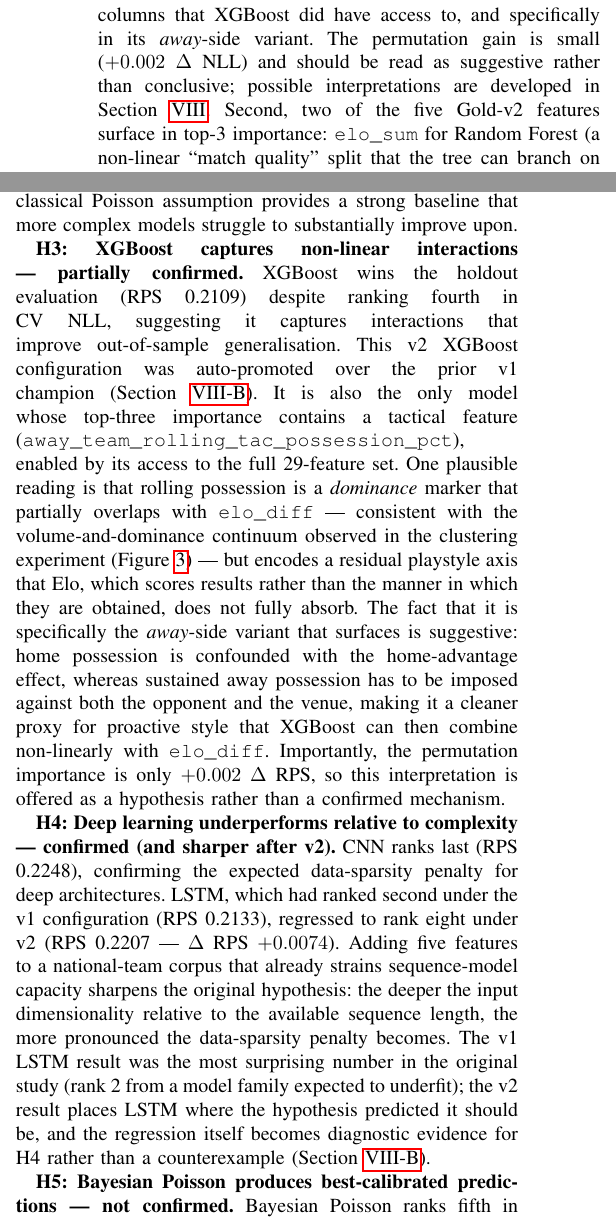
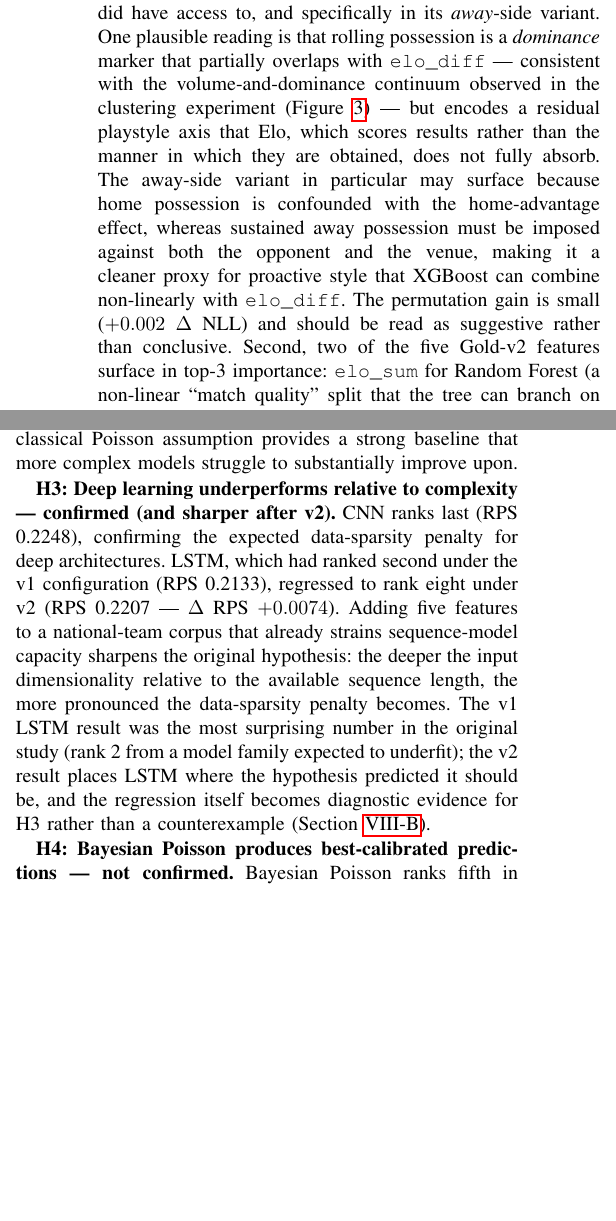
Before and after one commit to tomppa999/MLOps_FootballWCPredictor, a LaTeX paper (docs/report/wc_mlops_report.tex): two parts of the columns of page 11 of 16, joined at a grey line, cut so that both start at the same text, the shorter picture padded with empty space. Compiled offline with pdfLaTeX.

Commit message:
removed H3

```diff
--- a/docs/report/wc_mlops_report.tex
+++ b/docs/report/wc_mlops_report.tex
@@ -1148,10 +1143,19 @@ This is partly structural, since XGBoost is the only model that receives
 the full 29-feature set, so the other eight were never offered the
 tactical columns to rank, but the feature is still chosen over the
 nine other tactical columns that XGBoost did have access to, and
-specifically in its \emph{away}-side variant.  The permutation gain is
-small ($+0.002$ $\Delta$ NLL) and should be read as suggestive rather
-than conclusive; possible interpretations are developed in
-Section~\ref{sec:discussion}.
+specifically in its \emph{away}-side variant.  One plausible reading is
+that rolling possession is a \emph{dominance} marker that partially
+overlaps with \texttt{elo\_diff} --- consistent with the
+volume-and-dominance continuum observed in the clustering experiment
+(Figure~\ref{fig:cluster_k}) --- but encodes a residual playstyle axis
+that Elo, which scores results rather than the manner in which they are
+obtained, does not fully absorb.  The away-side variant in particular may
+surface because home possession is confounded with the home-advantage
+effect, whereas sustained away possession must be imposed against both the
+opponent and the venue, making it a cleaner proxy for proactive style that
+XGBoost can combine non-linearly with \texttt{elo\_diff}.  The permutation
+gain is small ($+0.002$ $\Delta$ NLL) and should be read as suggestive
+rather than conclusive.
 Second, two of the five Gold-v2 features surface in top-3 importance:
 \texttt{elo\_sum} for Random Forest (a non-linear ``match quality'' split
 that the tree can branch on independently of which side is favoured) and
@@ -1193,30 +1197,7 @@ NegBin GLM, SARIMAX, LSTM, and CNN on holdout RPS, demonstrating that
 the classical Poisson assumption provides a strong baseline that more
 complex models struggle to substantially improve upon.
 
-\textbf{H3: XGBoost captures non-linear interactions --- partially
-confirmed.}
-XGBoost wins the holdout evaluation (RPS 0.2109) despite ranking fourth in
-CV NLL, suggesting it captures interactions that improve out-of-sample
-generalisation.  This v2 XGBoost configuration was auto-promoted over the
-prior v1 champion (Section~\ref{sec:gold_v2}).  It is also the only model
-whose top-three importance contains a tactical feature
-(\texttt{away\_team\_rolling\_tac\_possession\_pct}), enabled by its access
-to the full 29-feature set.  One plausible reading is that rolling
-possession is a \emph{dominance} marker that partially overlaps with
-\texttt{elo\_diff} --- consistent with the volume-and-dominance continuum
-observed in the clustering experiment (Figure~\ref{fig:cluster_k}) --- but
-encodes a residual playstyle axis that Elo, which scores results rather
-than the manner in which they are obtained, does not fully absorb.  The
-fact that it is specifically the \emph{away}-side variant that surfaces is
-suggestive: home possession is confounded with the home-advantage effect,
-whereas sustained away possession has to be imposed against both the
-opponent and the venue, making it a cleaner proxy for proactive style
-that XGBoost can then combine non-linearly with \texttt{elo\_diff}.
-Importantly, the permutation importance is only $+0.002$ $\Delta$ RPS, so
-this interpretation is offered as a hypothesis rather than a confirmed
-mechanism.
-
-\textbf{H4: Deep learning underperforms relative to complexity ---
+\textbf{H3: Deep learning underperforms relative to complexity ---
 confirmed (and sharper after v2).}
 CNN ranks last (RPS 0.2248), confirming the expected data-sparsity penalty
 for deep architectures.  LSTM, which had ranked second under the v1
@@ -1228,10 +1209,10 @@ sequence length, the more pronounced the data-sparsity penalty becomes.
 The v1 LSTM result was the most surprising number in the original study
 (rank 2 from a model family expected to underfit); the v2 result places
 LSTM where the hypothesis predicted it should be, and the regression
-itself becomes diagnostic evidence for H4 rather than a counterexample
+itself becomes diagnostic evidence for H3 rather than a counterexample
 (Section~\ref{sec:gold_v2}).
 
-\textbf{H5: Bayesian Poisson produces best-calibrated predictions --- not
+\textbf{H4: Bayesian Poisson produces best-calibrated predictions --- not
 confirmed.}
 Bayesian Poisson ranks fifth in holdout RPS (0.2166), behind XGBoost,
 Random Forest, Ridge, and Poisson GLM.  Its holdout NLL (2.9642) is also
```
Also changed, not shown: docs/report/wc_mlops_report.tex (11 more changed lines).
